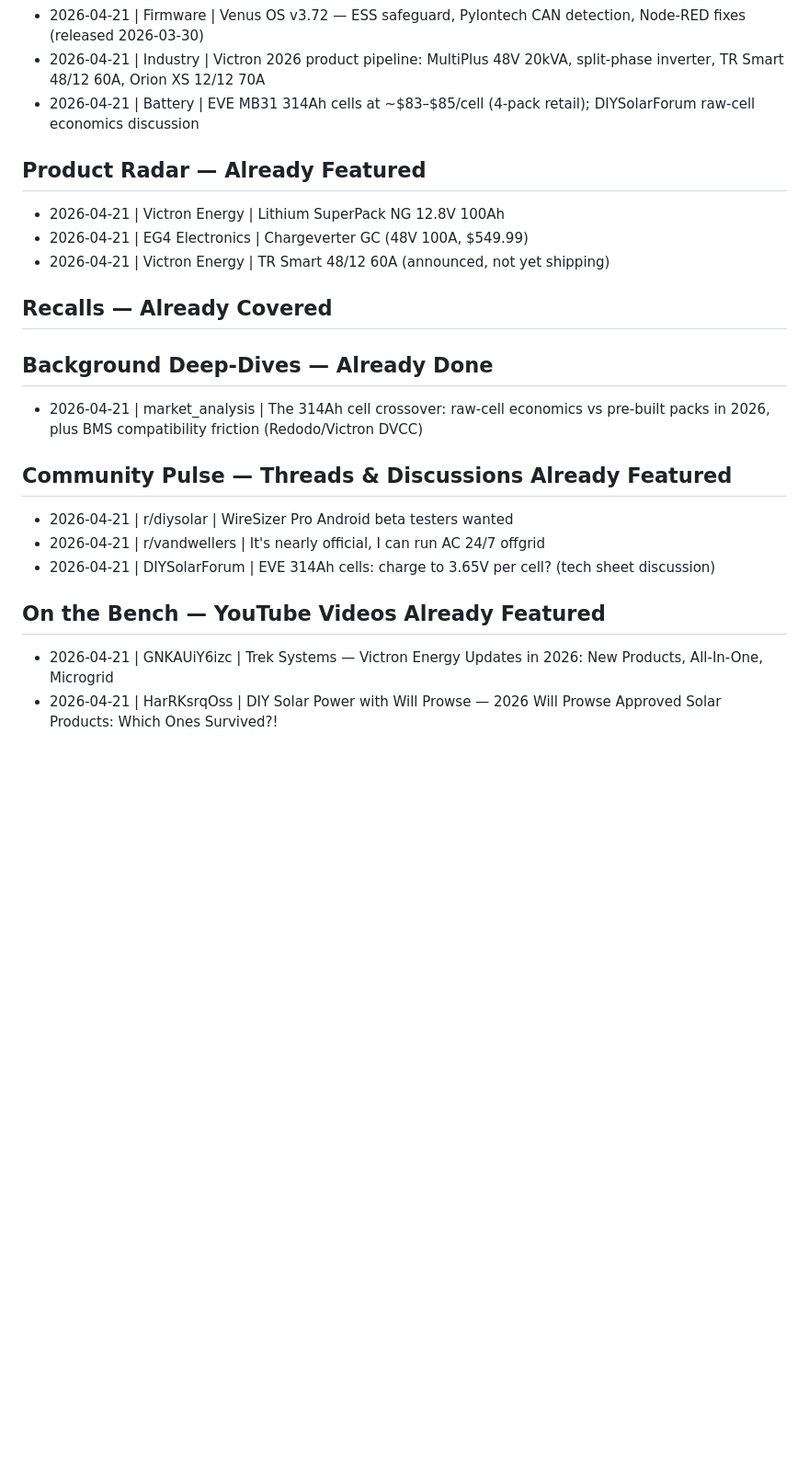
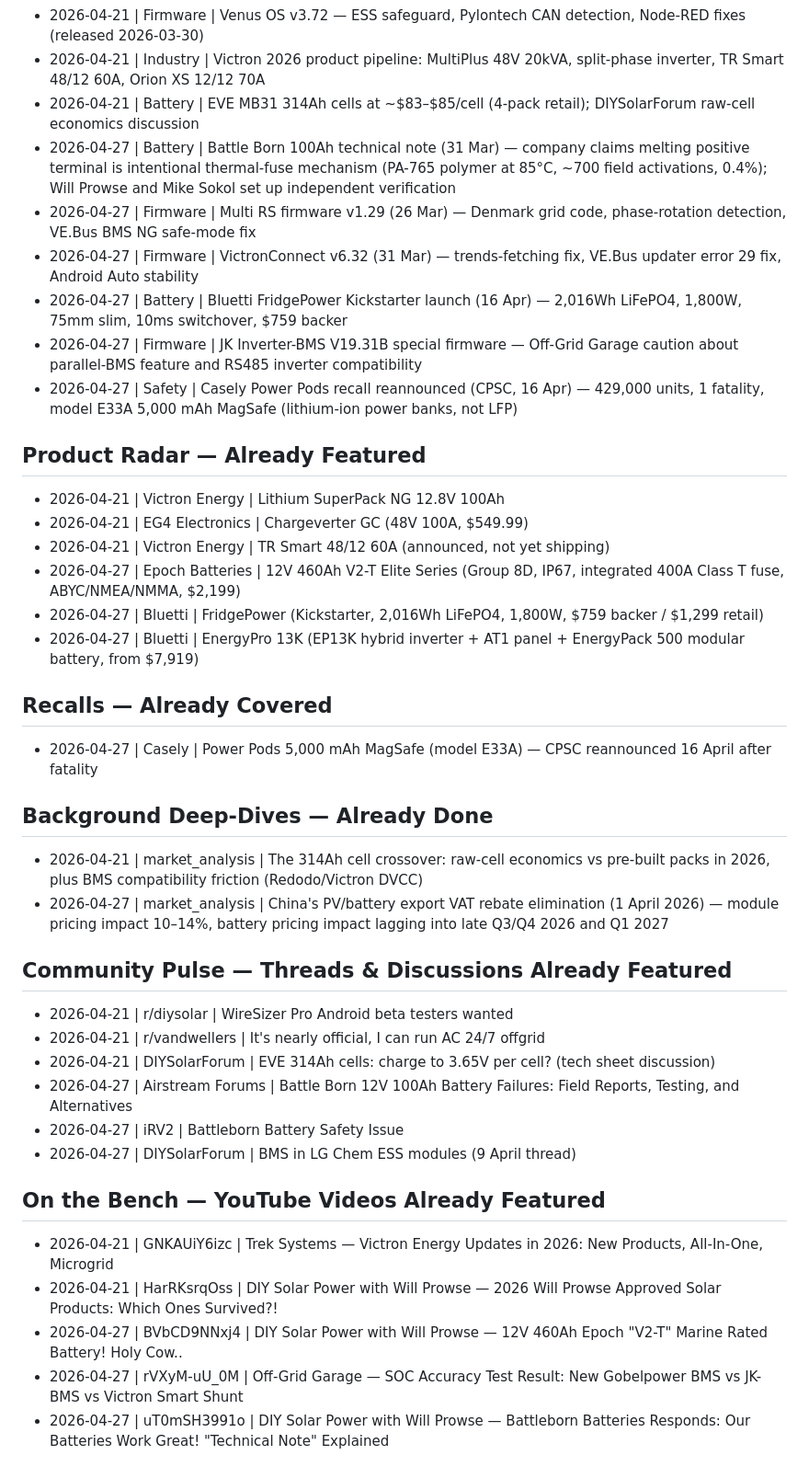
Before and after one commit to BlackMac/the-busbar, a Markdown page: editions/published-topics.md, the part around the change. Shown at 92% size. GitHub-like rendering; blank space fills up the shorter version.

Commit message:
Edition: week of 2026-04-27 — published-topics tracking
Append the six tracked dimensions for Edition #2:
- Stories: Battle Born technical note, Multi RS v1.29, VictronConnect
  v6.32, Bluetti FridgePower, JK V19.31B caution, Casely recall
- Product Radar: Epoch V2-T 460Ah, Bluetti FridgePower, EnergyPro 13K
- Recalls: Casely Power Pods (model E33A)
- Background: China PV/battery export VAT rebate elimination
- Community Pulse: Battle Born owner-forum threads, LG Chem ESS BMS
- On the Bench: Will Prowse Epoch review, Off-Grid Garage SOC test,
  Will Prowse Battle Born response

Edition file, run log, and thumbnails were committed in 1e8304a; this
catches up the dedup tracking so the next run's duplicate-check works.

Co-Authored-By: Claude Opus 4.7 (1M context) <noreply@anthropic.com>

```diff
--- a/editions/published-topics.md
+++ b/editions/published-topics.md
@@ -13,6 +13,12 @@ Before writing a new edition, the agent reads this file end-to-end and skips any
 - 2026-04-21 | Firmware | Venus OS v3.72 — ESS safeguard, Pylontech CAN detection, Node-RED fixes (released 2026-03-30)
 - 2026-04-21 | Industry | Victron 2026 product pipeline: MultiPlus 48V 20kVA, split-phase inverter, TR Smart 48/12 60A, Orion XS 12/12 70A
 - 2026-04-21 | Battery | EVE MB31 314Ah cells at ~$83–$85/cell (4-pack retail); DIYSolarForum raw-cell economics discussion
+- 2026-04-27 | Battery | Battle Born 100Ah technical note (31 Mar) — company claims melting positive terminal is intentional thermal-fuse mechanism (PA-765 polymer at 85°C, ~700 field activations, 0.4%); Will Prowse and Mike Sokol set up independent verification
+- 2026-04-27 | Firmware | Multi RS firmware v1.29 (26 Mar) — Denmark grid code, phase-rotation detection, VE.Bus BMS NG safe-mode fix
+- 2026-04-27 | Firmware | VictronConnect v6.32 (31 Mar) — trends-fetching fix, VE.Bus updater error 29 fix, Android Auto stability
+- 2026-04-27 | Battery | Bluetti FridgePower Kickstarter launch (16 Apr) — 2,016Wh LiFePO4, 1,800W, 75mm slim, 10ms switchover, $759 backer
+- 2026-04-27 | Firmware | JK Inverter-BMS V19.31B special firmware — Off-Grid Garage caution about parallel-BMS feature and RS485 inverter compatibility
+- 2026-04-27 | Safety | Casely Power Pods recall reannounced (CPSC, 16 Apr) — 429,000 units, 1 fatality, model E33A 5,000 mAh MagSafe (lithium-ion power banks, not LFP)
 
 ## Product Radar — Already Featured
 
@@ -20,16 +26,21 @@ Before writing a new edition, the agent reads this file end-to-end and skips any
 - 2026-04-21 | Victron Energy | Lithium SuperPack NG 12.8V 100Ah
 - 2026-04-21 | EG4 Electronics | Chargeverter GC (48V 100A, $549.99)
 - 2026-04-21 | Victron Energy | TR Smart 48/12 60A (announced, not yet shipping)
+- 2026-04-27 | Epoch Batteries | 12V 460Ah V2-T Elite Series (Group 8D, IP67, integrated 400A Class T fuse, ABYC/NMEA/NMMA, $2,199)
+- 2026-04-27 | Bluetti | FridgePower (Kickstarter, 2,016Wh LiFePO4, 1,800W, $759 backer / $1,299 retail)
+- 2026-04-27 | Bluetti | EnergyPro 13K (EP13K hybrid inverter + AT1 panel + EnergyPack 500 modular battery, from $7,919)
 
 ## Recalls — Already Covered
 
 <!-- Format: - YYYY-MM-DD | Manufacturer | Recall ID / short description -->
+- 2026-04-27 | Casely | Power Pods 5,000 mAh MagSafe (model E33A) — CPSC reannounced 16 April after fatality
 
 ## Background Deep-Dives — Already Done
 
 <!-- Don't repeat the same angle on the same topic within ~6 months. Variation on the same subject is fine if the angle is genuinely different. -->
 <!-- Format: - YYYY-MM-DD | Type | One-line summary of the angle/thesis -->
 - 2026-04-21 | market_analysis | The 314Ah cell crossover: raw-cell economics vs pre-built packs in 2026, plus BMS compatibility friction (Redodo/Victron DVCC)
+- 2026-04-27 | market_analysis | China's PV/battery export VAT rebate elimination (1 April 2026) — module pricing impact 10–14%, battery pricing impact lagging into late Q3/Q4 2026 and Q1 2027
 
 ## Community Pulse — Threads & Discussions Already Featured
 
@@ -38,6 +49,9 @@ Before writing a new edition, the agent reads this file end-to-end and skips any
 - 2026-04-21 | r/diysolar | WireSizer Pro Android beta testers wanted
 - 2026-04-21 | r/vandwellers | It's nearly official, I can run AC 24/7 offgrid
 - 2026-04-21 | DIYSolarForum | EVE 314Ah cells: charge to 3.65V per cell? (tech sheet discussion)
+- 2026-04-27 | Airstream Forums | Battle Born 12V 100Ah Battery Failures: Field Reports, Testing, and Alternatives
+- 2026-04-27 | iRV2 | Battleborn Battery Safety Issue
+- 2026-04-27 | DIYSolarForum | BMS in LG Chem ESS modules (9 April thread)
 
 ## On the Bench — YouTube Videos Already Featured
 
@@ -45,3 +59,6 @@ Before writing a new edition, the agent reads this file end-to-end and skips any
 <!-- Format: - YYYY-MM-DD | VIDEO_ID | Channel — Title -->
 - 2026-04-21 | GNKAUiY6izc | Trek Systems — Victron Energy Updates in 2026: New Products, All-In-One, Microgrid
 - 2026-04-21 | HarRKsrqOss | DIY Solar Power with Will Prowse — 2026 Will Prowse Approved Solar Products: Which Ones Survived?!
+- 2026-04-27 | BVbCD9NNxj4 | DIY Solar Power with Will Prowse — 12V 460Ah Epoch "V2-T" Marine Rated Battery! Holy Cow..
+- 2026-04-27 | rVXyM-uU_0M | Off-Grid Garage — SOC Accuracy Test Result: New Gobelpower BMS vs JK-BMS vs Victron Smart Shunt
+- 2026-04-27 | uT0mSH3991o | DIY Solar Power with Will Prowse — Battleborn Batteries Responds: Our Batteries Work Great! "Technical Note" Explained
```
